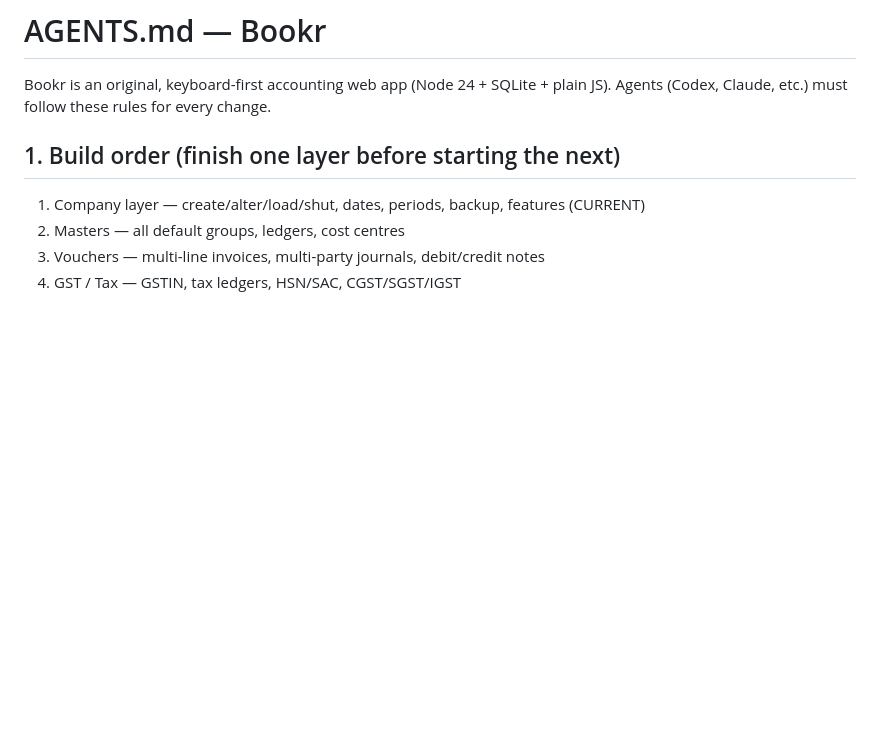
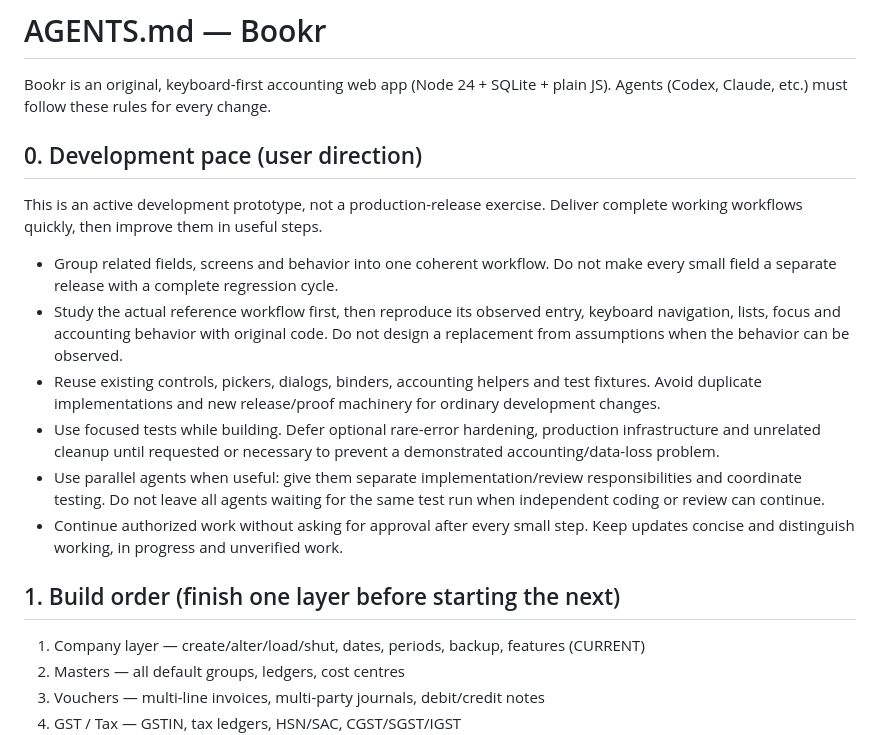
Before and after one commit to ncomputers/Bookr, a Markdown page: AGENTS.md, the part around one of its changes. Rendered like a GitHub page; blank space fills up the shorter version.

```diff
--- a/AGENTS.md
+++ b/AGENTS.md
@@ -2,6 +2,28 @@
 
 Bookr is an original, keyboard-first accounting web app (Node 24 + SQLite + plain JS).
 Agents (Codex, Claude, etc.) must follow these rules for every change.
+
+## 0. Development pace (user direction)
+
+This is an active development prototype, not a production-release exercise.
+Deliver complete working workflows quickly, then improve them in useful steps.
+
+- Group related fields, screens and behavior into one coherent workflow. Do not
+  make every small field a separate release with a complete regression cycle.
+- Study the actual reference workflow first, then reproduce its observed entry,
+  keyboard navigation, lists, focus and accounting behavior with original code.
+  Do not design a replacement from assumptions when the behavior can be observed.
+- Reuse existing controls, pickers, dialogs, binders, accounting helpers and test
+  fixtures. Avoid duplicate implementations and new release/proof machinery for
+  ordinary development changes.
+- Use focused tests while building. Defer optional rare-error hardening,
+  production infrastructure and unrelated cleanup until requested or necessary
+  to prevent a demonstrated accounting/data-loss problem.
+- Use parallel agents when useful: give them separate implementation/review
+  responsibilities and coordinate testing. Do not leave all agents waiting for
+  the same test run when independent coding or review can continue.
+- Continue authorized work without asking for approval after every small step.
+  Keep updates concise and distinguish working, in progress and unverified work.
 
 ## 1. Build order (finish one layer before starting the next)
 
```
Also changed, not shown: other parts of AGENTS.md (+36 -13 lines).
